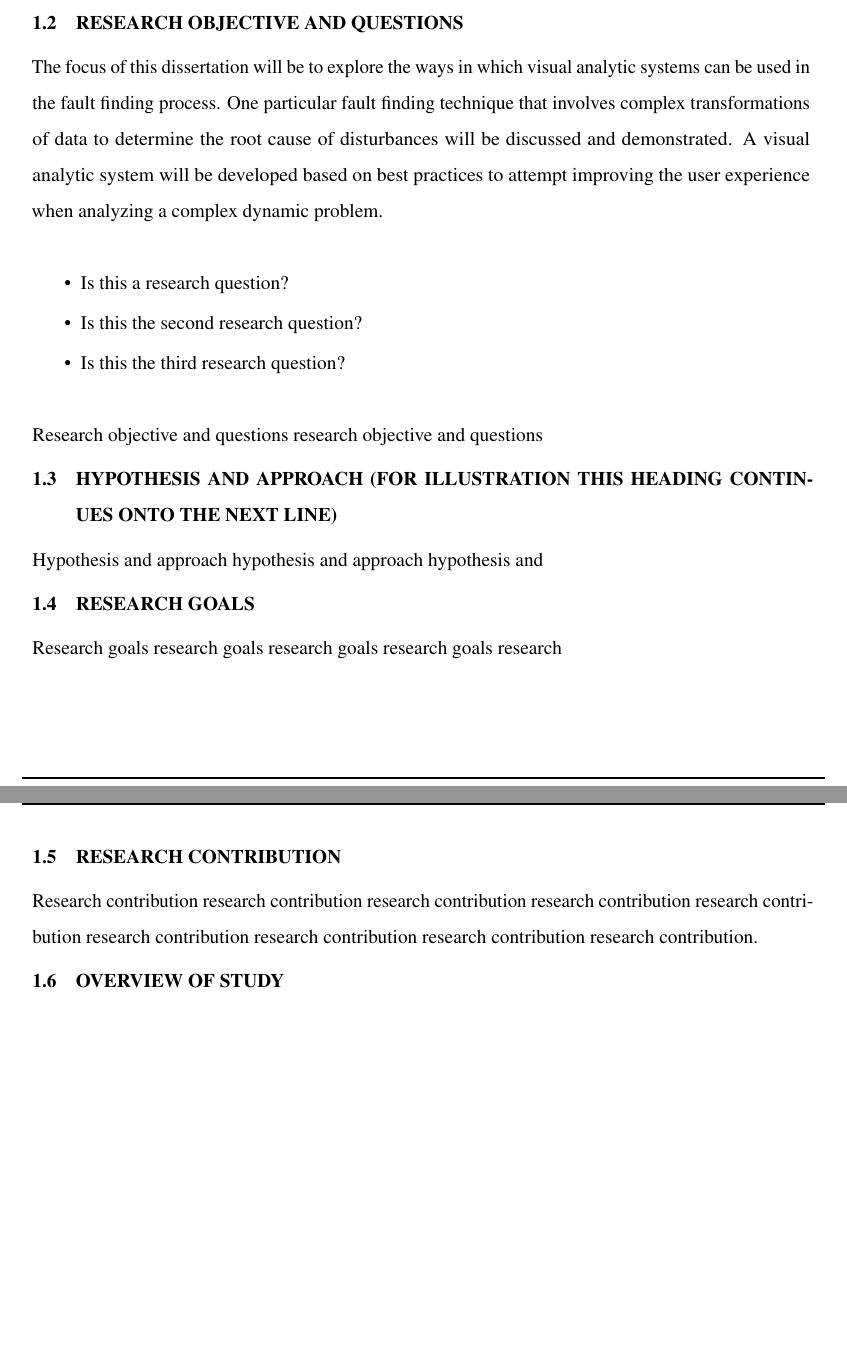
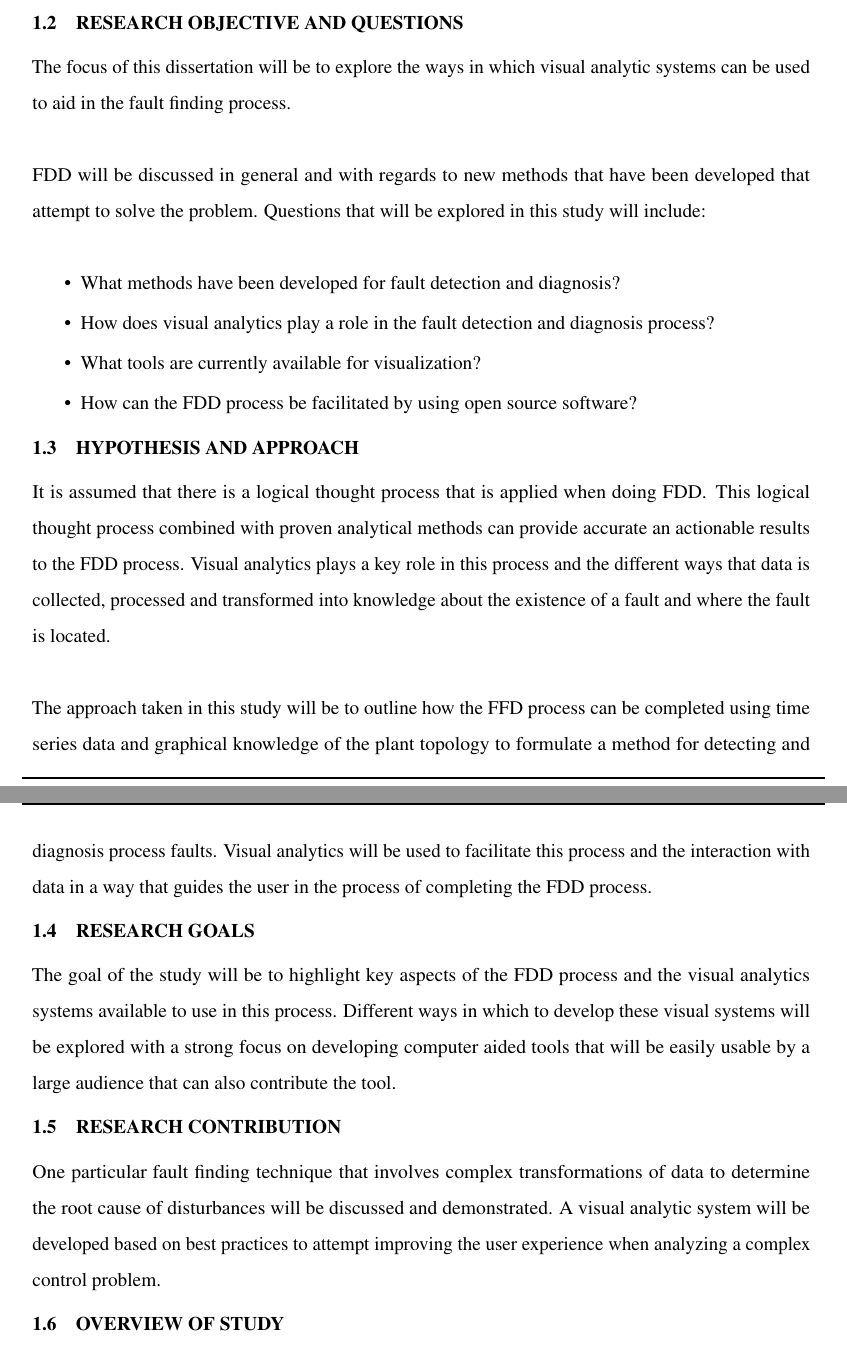
Before and after one commit to GideonSlabbert/masters_thesis, a LaTeX thesis (diss_thesis.tex, which reads chapter1.tex): two parts of pages 8 and 9 of 33, joined at a grey line, cut so that both start at the same text, the shorter picture padded with empty space. The pictures show the PDF file diss_thesis.pdf that the author committed with the source.

Commit message:
completed first draft of chapter 1 introduction

```diff
--- a/chapter1.tex
+++ b/chapter1.tex
@@ -28,27 +29,25 @@ New developments in the fault detection and diagnosis problem have presented man
 
 \section{RESEARCH OBJECTIVE AND QUESTIONS}
 
-The focus of this dissertation will be to explore the ways in which visual analytic systems can be used in the fault finding process. One particular fault finding technique that involves complex transformations of data to determine the root cause of disturbances will be discussed and demonstrated. A visual analytic system will be developed based on best practices to attempt improving the user experience when analyzing a complex dynamic problem.
-
+The focus of this dissertation will be to explore the ways in which visual analytic systems can be used to aid in the fault finding process. \par
+FDD will be discussed in general and with regards to new methods that have been developed that attempt to solve the problem.
+Questions that will be explored in this study will include:
 \begin{itemize}
-\item Is this a research question?
-\item Is this the second research question?
-\item Is this the third research question?
+\item What methods have been developed for fault detection and diagnosis?
+\item How does visual analytics play a role in the fault detection and diagnosis process?
+\item What tools are currently available for visualization?
+\item How can the FDD process be facilitated by using open source software?
 \end{itemize}
 
-Research objective and questions research objective and questions
+\section{HYPOTHESIS AND APPROACH}
 
-\section{HYPOTHESIS AND APPROACH (FOR ILLUSTRATION THIS HEADING
-  CONTINUES ONTO THE NEXT LINE)}
+It is assumed that there is a logical thought process that is applied when doing FDD. This logical thought process combined with proven analytical methods can provide accurate an actionable results to the FDD process. Visual analytics plays a key role in this process and the different ways that data is collected, processed and transformed into knowledge about the existence of a fault and where the fault is located.
 
-Hypothesis and approach hypothesis and approach hypothesis and
+The approach taken in this study will be to outline how the FFD process can be completed using time series data and graphical knowledge of the plant topology to formulate a method for detecting and diagnosis process faults. Visual analytics will be used to facilitate this process and the interaction with data in a way that guides the user in the process of completing the FDD process.
 
 \section{RESEARCH GOALS}
 
-Research goals research goals research goals research goals research
+The goal of the study will be to highlight key aspects of the FDD process and the visual analytics systems available to use in this process. Different ways in which to develop these visual systems will be explored with a strong focus on developing computer aided tools that will be easily usable by a large audience that can also contribute the tool.
 
 \section{RESEARCH CONTRIBUTION}
 
-Research contribution research contribution research contribution
-research contribution research contribution research contribution
-research contribution research contribution research contribution.
```
Also changed, not shown: abbrev.tex (+2 -9 lines), chapter2.tex (+4 -5 lines), diss_thesis.pdf, chapter1.tex (22 more changed lines), 4 other files.
